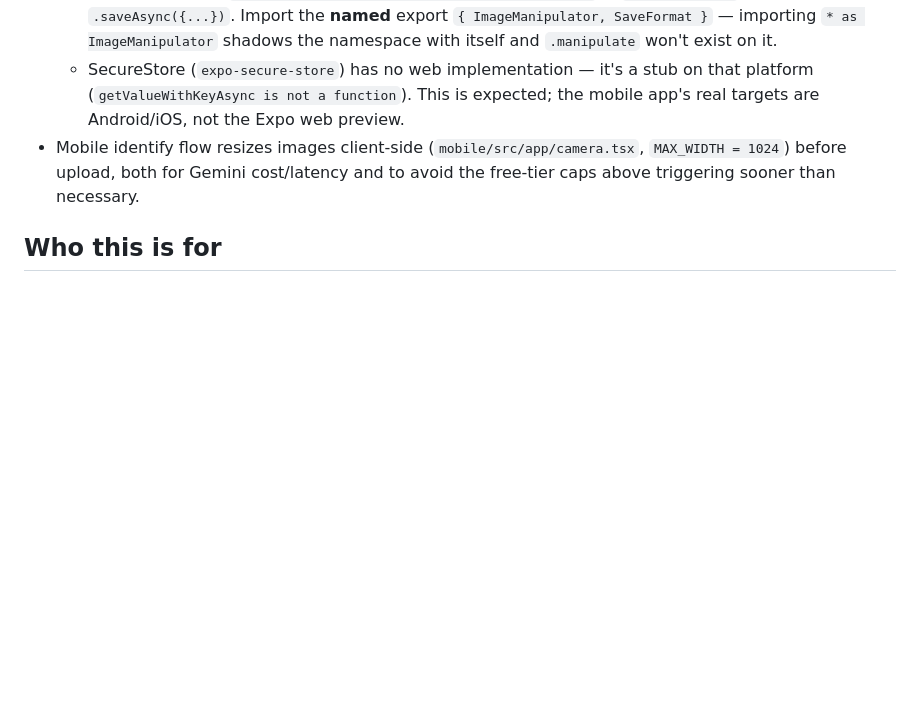
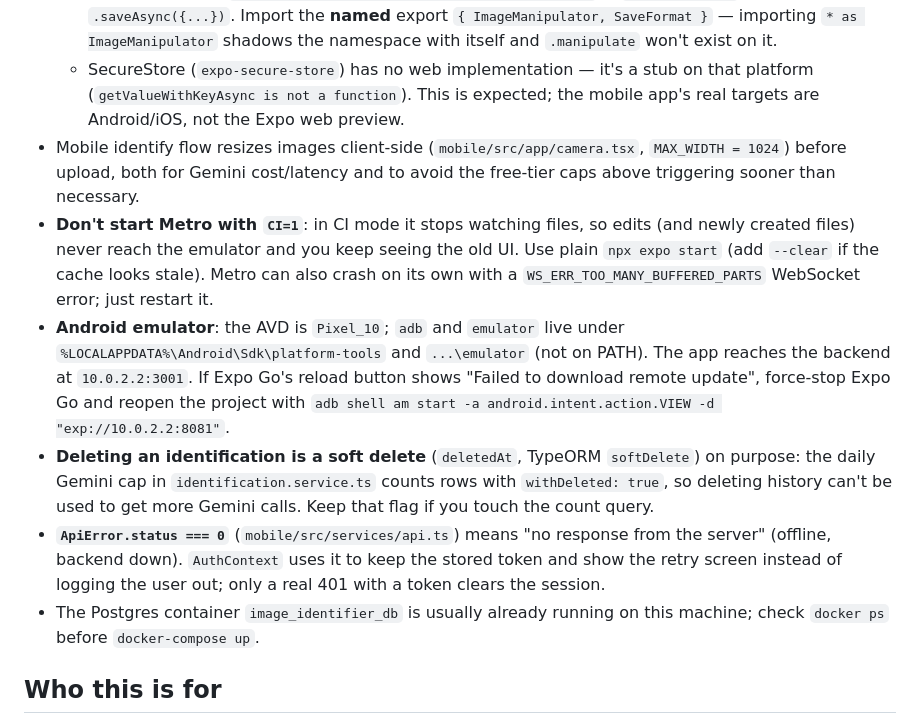
Before and after one commit to Chogarn/ImageIdentifierMobile, a Markdown page: AGENTS.md, the part around the change. GitHub-like rendering; blank space fills up the shorter version.

Commit message:
AGENTS.md: trampas del entorno (Metro, emulador, borrado logico, ApiError)
Co-Authored-By: Claude Sonnet 5.5 <noreply@anthropic.com>

```diff
--- a/AGENTS.md
+++ b/AGENTS.md
@@ -27,6 +27,11 @@ Also in place: `JwtAuthGuard` on all controllers (including `/users`, which has
   - `expo-image-manipulator`'s old `manipulateAsync(uri, actions, opts)` is deprecated. The current imperative API is `ImageManipulator.manipulate(uri).resize({...})` → `.renderAsync()` → `.saveAsync({...})`. Import the **named** export `{ ImageManipulator, SaveFormat }` — importing `* as ImageManipulator` shadows the namespace with itself and `.manipulate` won't exist on it.
   - SecureStore (`expo-secure-store`) has no web implementation — it's a stub on that platform (`getValueWithKeyAsync is not a function`). This is expected; the mobile app's real targets are Android/iOS, not the Expo web preview.
 - Mobile identify flow resizes images client-side (`mobile/src/app/camera.tsx`, `MAX_WIDTH = 1024`) before upload, both for Gemini cost/latency and to avoid the free-tier caps above triggering sooner than necessary.
+- **Don't start Metro with `CI=1`**: in CI mode it stops watching files, so edits (and newly created files) never reach the emulator and you keep seeing the old UI. Use plain `npx expo start` (add `--clear` if the cache looks stale). Metro can also crash on its own with a `WS_ERR_TOO_MANY_BUFFERED_PARTS` WebSocket error; just restart it.
+- **Android emulator**: the AVD is `Pixel_10`; `adb` and `emulator` live under `%LOCALAPPDATA%\Android\Sdk\platform-tools` and `...\emulator` (not on PATH). The app reaches the backend at `10.0.2.2:3001`. If Expo Go's reload button shows "Failed to download remote update", force-stop Expo Go and reopen the project with `adb shell am start -a android.intent.action.VIEW -d "exp://10.0.2.2:8081"`.
+- **Deleting an identification is a soft delete** (`deletedAt`, TypeORM `softDelete`) on purpose: the daily Gemini cap in `identification.service.ts` counts rows with `withDeleted: true`, so deleting history can't be used to get more Gemini calls. Keep that flag if you touch the count query.
+- **`ApiError.status === 0`** (`mobile/src/services/api.ts`) means "no response from the server" (offline, backend down). `AuthContext` uses it to keep the stored token and show the retry screen instead of logging the user out; only a real 401 with a token clears the session.
+- The Postgres container `image_identifier_db` is usually already running on this machine; check `docker ps` before `docker-compose up`.
 
 ## Who this is for
 
```
